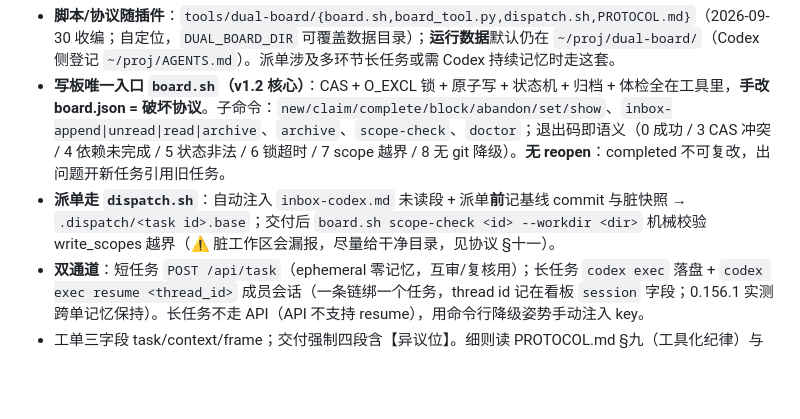
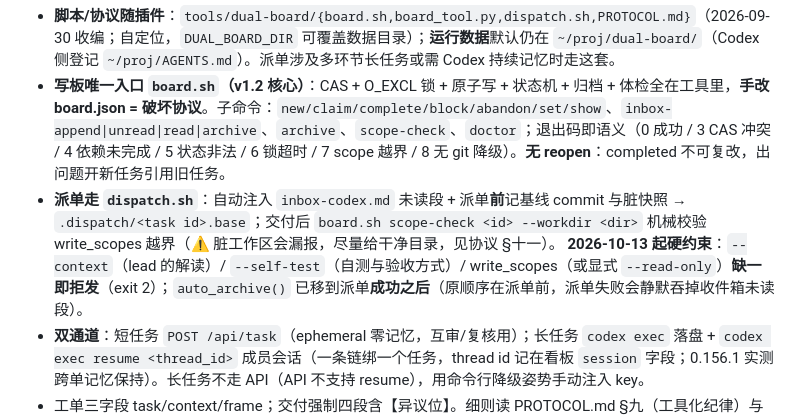
Before and after one commit to fengyu-12/dsh-second-engine, a Markdown page: skills/second-engine/SKILL.md, the part around the change. GitHub-like rendering; blank space fills up the shorter version.

Commit message:
docs(second-engine): SKILL.md 记载 dispatch.sh 硬约束（--context/--self-test/--scope）与归档后置

```diff
--- a/skills/second-engine/SKILL.md
+++ b/skills/second-engine/SKILL.md
@@ -208,7 +208,7 @@ codex -c sandbox_mode=workspace_write "..."                 # 覆盖沙箱
 
 - **脚本/协议随插件**：`tools/dual-board/{board.sh,board_tool.py,dispatch.sh,PROTOCOL.md}`（2026-09-30 收编；自定位，`DUAL_BOARD_DIR` 可覆盖数据目录）；**运行数据**默认仍在 `~/proj/dual-board/`（Codex 侧登记 `~/proj/AGENTS.md`）。派单涉及多环节长任务或需 Codex 持续记忆时走这套。
 - **写板唯一入口 `board.sh`（v1.2 核心）**：CAS + O_EXCL 锁 + 原子写 + 状态机 + 归档 + 体检全在工具里，**手改 board.json = 破坏协议**。子命令：`new/claim/complete/block/abandon/set/show`、`inbox-append|unread|read|archive`、`archive`、`scope-check`、`doctor`；退出码即语义（0 成功 / 3 CAS 冲突 / 4 依赖未完成 / 5 状态非法 / 6 锁超时 / 7 scope 越界 / 8 无 git 降级）。**无 reopen**：completed 不可复改，出问题开新任务引用旧任务。
-- **派单走 `dispatch.sh`**：自动注入 `inbox-codex.md` 未读段 + 派单**前**记基线 commit 与脏快照 → `.dispatch/<task id>.base`；交付后 `board.sh scope-check <id> --workdir <dir>` 机械校验 write_scopes 越界（⚠️ 脏工作区会漏报，尽量给干净目录，见协议 §十一）。
+- **派单走 `dispatch.sh`**：自动注入 `inbox-codex.md` 未读段 + 派单**前**记基线 commit 与脏快照 → `.dispatch/<task id>.base`；交付后 `board.sh scope-check <id> --workdir <dir>` 机械校验 write_scopes 越界（⚠️ 脏工作区会漏报，尽量给干净目录，见协议 §十一）。 **2026-10-13 起硬约束**：`--context`（lead 的解读）/ `--self-test`（自测与验收方式）/ write_scopes（或显式 `--read-only`）**缺一即拒发**（exit 2）；`auto_archive()` 已移到派单**成功之后**（原顺序在派单前，派单失败会静默吞掉收件箱未读段）。
 - **双通道**：短任务 `POST /api/task`（ephemeral 零记忆，互审/复核用）；长任务 `codex exec` 落盘 + `codex exec resume <thread_id>` 成员会话（一条链绑一个任务，thread id 记在看板 `session` 字段；0.156.1 实测跨单记忆保持）。长任务不走 API（API 不支持 resume），用命令行降级姿势手动注入 key。
 - 工单三字段 task/context/frame；交付强制四段含【异议位】。细则读 PROTOCOL.md §九（工具化纪律）与 §十一（已知限制）。
 
```
